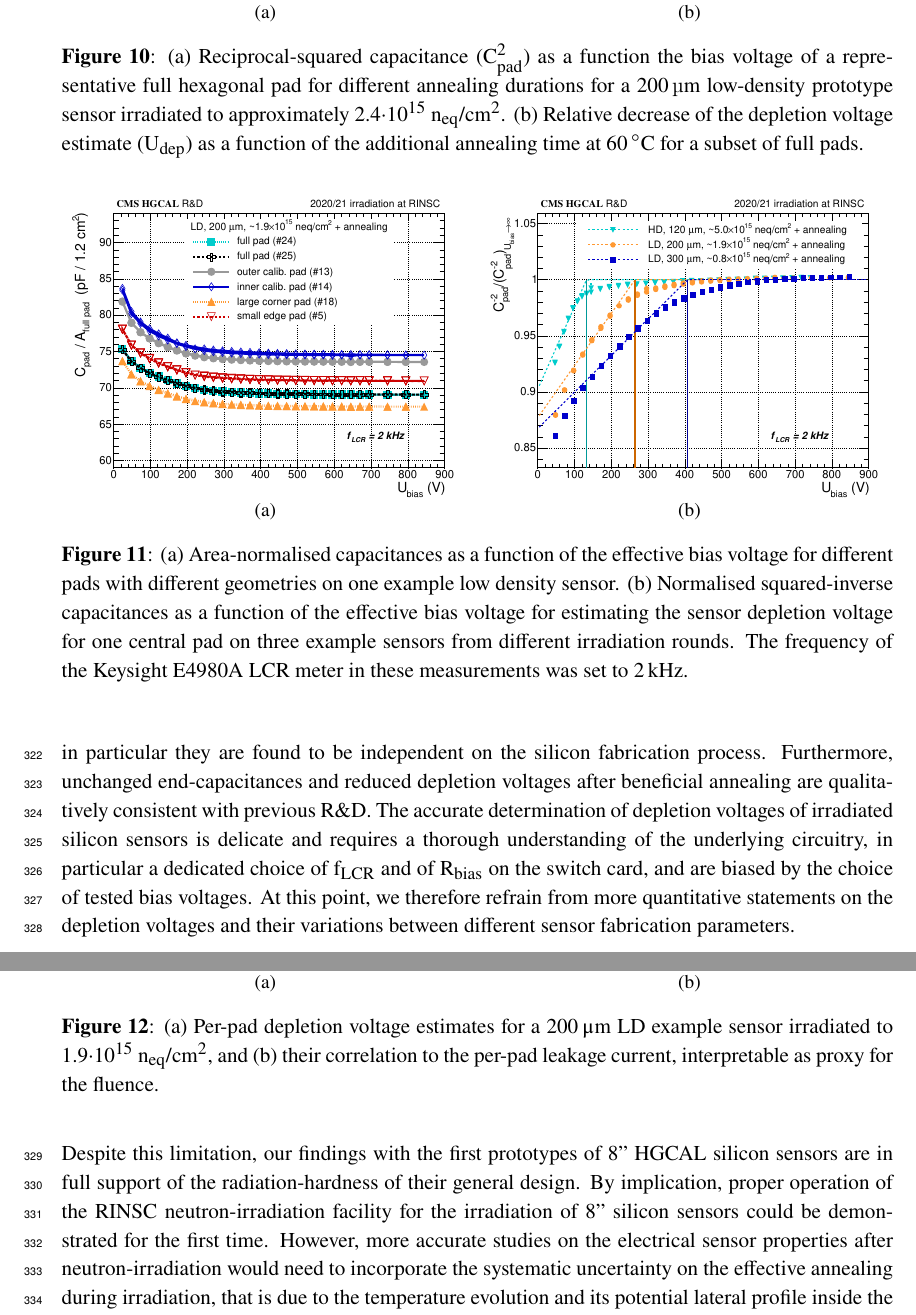
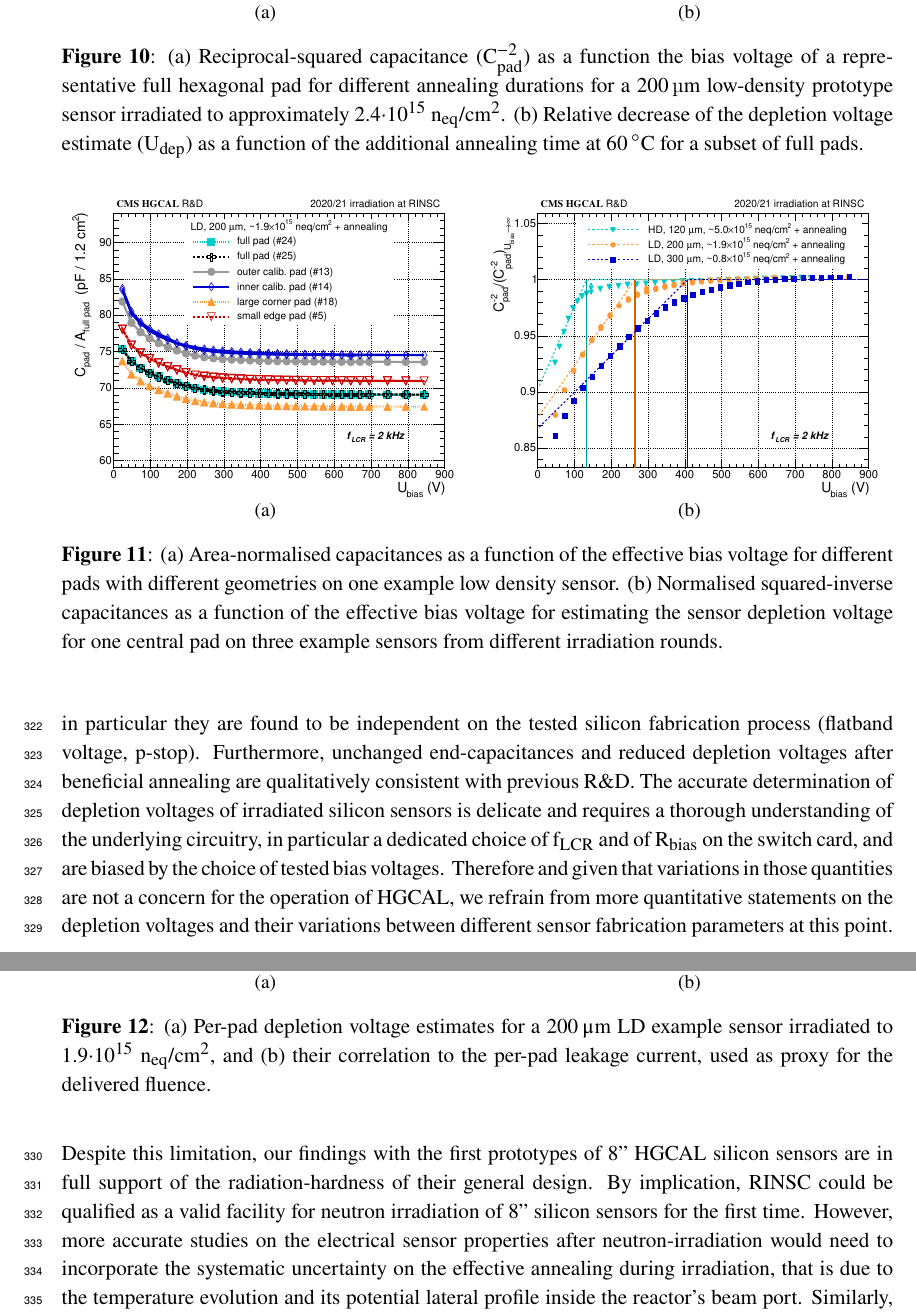
Before and after one commit to define111/irradiated_hgcal_sensor_ivcv_publication2021, a LaTeX document (main.tex, which reads content/5_results.tex): two parts of pages 14 and 15 of 19, joined at a grey line, cut so that both start at the same text. Compiled offline with pdfLaTeX.

Commit message:
[results] further comments Eva

```diff
--- a/content/5_results.tex
+++ b/content/5_results.tex
@@ -170,7 +170,7 @@ Only results from sensors after additional annealing are discussed in the follow
         \label{plot:annealing_Vdep}
 	\end{subfigure}
 	\caption{
-        (a) Reciprocal-squared capacitance ($C^2_\text{pad}$) as a function the bias voltage of a representative full hexagonal pad for different annealing durations for a \SI{200}{\micro\metre} low-density prototype sensor irradiated to approximately 2.4$\cdot 10^{15}~\neqcm$.
+        (a) Reciprocal-squared capacitance ($C^{-2}_\text{pad}$) as a function the bias voltage of a representative full hexagonal pad for different annealing durations for a \SI{200}{\micro\metre} low-density prototype sensor irradiated to approximately 2.4$\cdot 10^{15}~\neqcm$.
 		(b) Relative decrease of the depletion voltage estimate ($U_\text{dep}$) as a function of the additional annealing time at \SI{60}{\celsius} for a subset of full pads.
 	}
 \end{figure}
@@ -193,7 +193,7 @@ Only results from sensors after additional annealing are discussed in the follow
 	\caption{
 		(a) Area-normalised capacitances as a function of the effective bias voltage for different pads with different geometries on one example low density sensor.
 		(b) Normalised squared-inverse capacitances as a function of the effective bias voltage for estimating the sensor depletion voltage for one central pad on three example sensors from different irradiation rounds.
-		The frequency of the Keysight E4980A LCR meter in these measurements was set to \SI{2}{\kilo\hertz}.
+		%The frequency of the Keysight E4980A LCR meter in these measurements was set to \SI{2}{\kilo\hertz}.
 	}
 \end{figure}
 \begin{figure}
@@ -216,6 +216,6 @@ Only results from sensors after additional annealing are discussed in the follow
 	\end{subfigure}
 	\caption{
 		(a) Per-pad depletion voltage estimates for a \SI{200}{\micron} LD example sensor irradiated to 1.9$\cdot 10^{15}~\neqcm$, and
-		(b) their correlation to the per-pad leakage current, interpretable as proxy for the fluence.
+		(b) their correlation to the per-pad leakage current, used as proxy for the delivered fluence.
 	}
 \end{figure}
@@ -233,11 +232,11 @@ This circumstance can be understood as further evidence for the presence of a fl
 
 \subsection{Discussion}
 \label{subsec:discussion}
-The leakage currents measured from the neutron-irradiated silicon sensors in this work exhibit both qualitative and quantitative consistency with previous R$\&$D on irradiated silicon sensors, and in particular they are found to be independent on the silicon fabrication process.
+The leakage currents measured from the neutron-irradiated silicon sensors in this work exhibit both qualitative and quantitative consistency with previous R$\&$D on irradiated silicon sensors, and in particular they are found to be independent on the tested silicon fabrication process (flatband voltage, p-stop).
 Furthermore, unchanged end-capacitances and reduced depletion voltages after beneficial annealing are qualitatively consistent with previous R$\&$D.
 The accurate determination of depletion voltages of irradiated silicon sensors is delicate and requires a thorough understanding of the underlying circuitry, in particular a dedicated choice of f$_\text{LCR}$ and of R$_\text{bias}$ on the switch card, and are biased by the choice of tested bias voltages.
-At this point, we therefore refrain from more quantitative statements on the depletion voltages and their variations between different sensor fabrication parameters.\newline
+Therefore and given that variations in those quantities are not a concern for the operation of HGCAL, we refrain from more quantitative statements on the depletion voltages and their variations between different sensor fabrication parameters at this point.\newline
 Despite this limitation, our findings with the first prototypes of 8'' HGCAL silicon sensors are in full support of the radiation-hardness of their general design.
-By implication, proper operation of the RINSC neutron-irradiation facility for the irradiation of 8'' silicon sensors could be demonstrated for the first time.
+By implication, RINSC could be qualified as a valid facility for neutron irradiation of 8'' silicon sensors for the first time.
 However, more accurate studies on the electrical sensor properties after neutron-irradiation would need to incorporate the systematic uncertainty on the effective annealing during irradiation, that is due to the temperature evolution and its potential lateral profile inside the reactor's beam port.
 Similarly, an accurate assessment of the actual fluence at each pad would have to address the neutron flux profile, for whose existence this work provides first evidence.
```
Also changed, not shown: content/5_results.tex (13 more changed lines).
